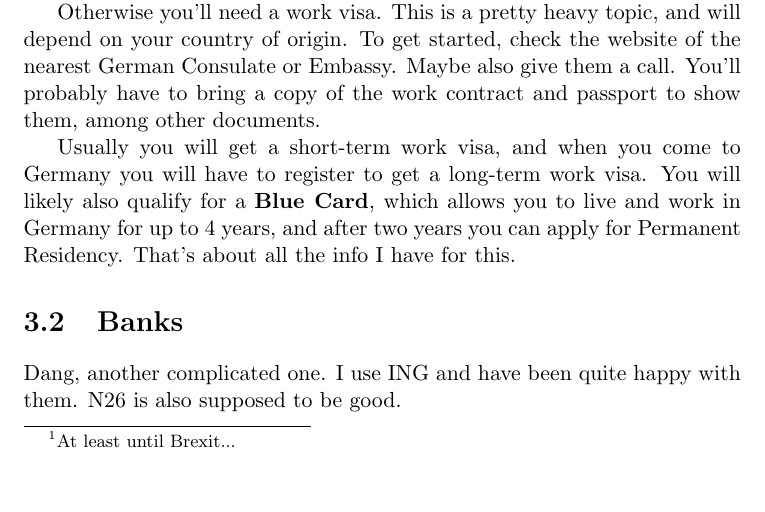
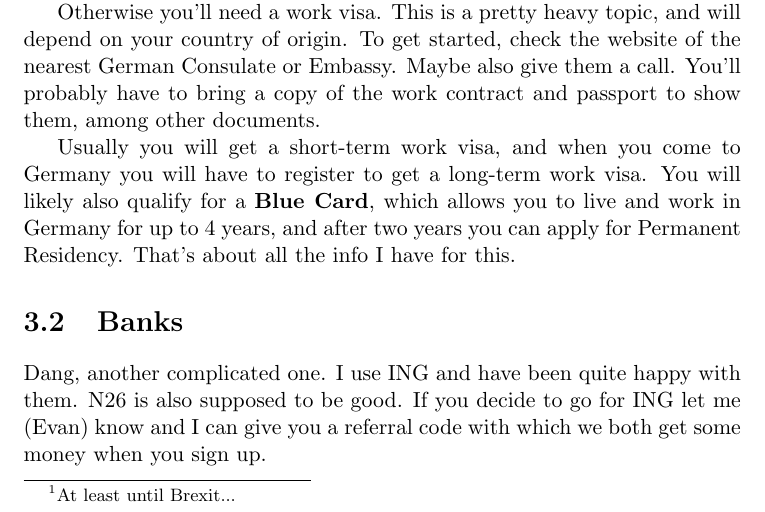
Before and after one commit to AliciaBeatrice/Onboarding, a LaTeX document (Onboarding_Document.tex): part of page 19 of 23, cut so that both start at the same text, the shorter picture padded with empty space. Compiled offline with pdfLaTeX.

Commit message:
Update Onboarding_Document.tex

```diff
--- a/Onboarding_Document.tex
+++ b/Onboarding_Document.tex
@@ -297,7 +297,7 @@ Otherwise you'll need a work visa. This is a pretty heavy topic, and will depend
 Usually you will get a short-term work visa, and when you come to Germany you will have to register to get a long-term work visa. You will likely also qualify for a \textbf{Blue Card}, which allows you to live and work in Germany for up to 4 years, and after two years you can apply for Permanent Residency. That's about all the info I have for this.
 
 \section{Banks}
-Dang, another complicated one. I use ING and have been quite happy with them. N26 is also supposed to be good.
+Dang, another complicated one. I use ING and have been quite happy with them. N26 is also supposed to be good. If you decide to go for ING let me (Evan) know and I can give you a referral code with which we both get some money when you sign up.
 
 \section{Public Transport}
 
```
